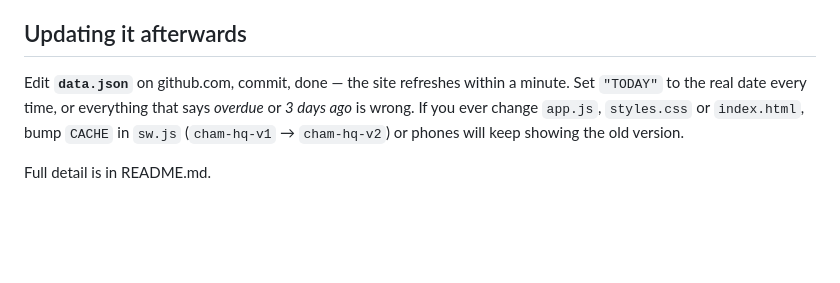
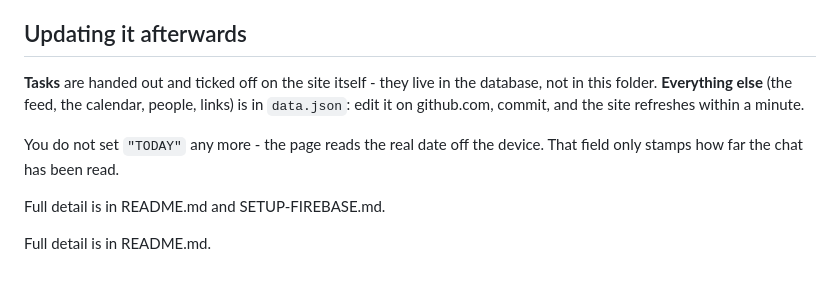
Before and after one commit to Peterachss/cham-hq, a Markdown page: HANDOFF.md, the part around the change. Drawn GitHub-style; blank space fills up the shorter version.

```diff
--- a/HANDOFF.md
+++ b/HANDOFF.md
@@ -65,9 +65,13 @@ gh api -X POST repos/:owner/cham-hq/pages -f "source[branch]=main" -f "source[pa
 
 ## Updating it afterwards
 
-Edit **`data.json`** on github.com, commit, done — the site refreshes within a minute.
-Set `"TODAY"` to the real date every time, or everything that says *overdue* or *3 days ago*
-is wrong. If you ever change `app.js`, `styles.css` or `index.html`, bump `CACHE` in `sw.js`
-(`cham-hq-v1` → `cham-hq-v2`) or phones will keep showing the old version.
+**Tasks** are handed out and ticked off on the site itself - they live in the database,
+not in this folder. **Everything else** (the feed, the calendar, people, links) is in
+`data.json`: edit it on github.com, commit, and the site refreshes within a minute.
+
+You do not set `"TODAY"` any more - the page reads the real date off the device. That
+field only stamps how far the chat has been read.
+
+Full detail is in README.md and SETUP-FIREBASE.md.
 
 Full detail is in README.md.
```
Also changed, not shown: README.md (+27 -10 lines).
